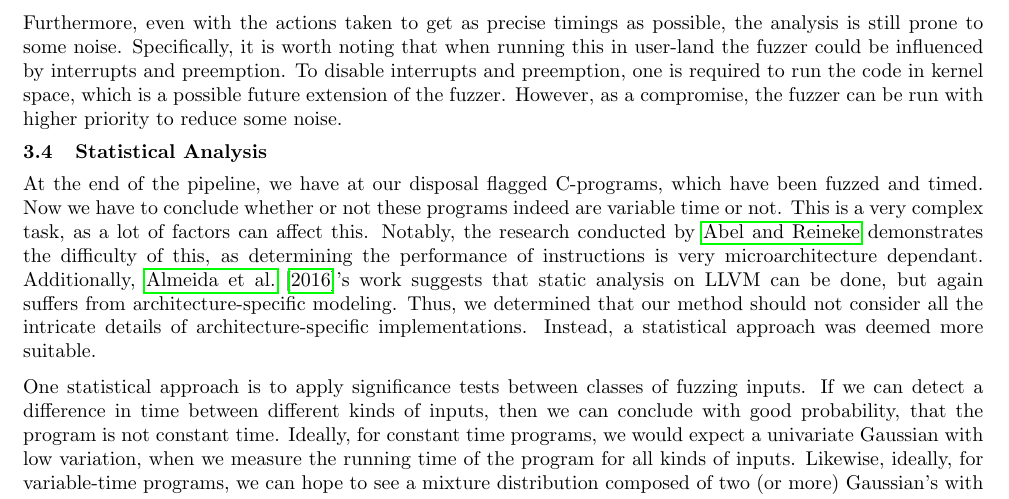
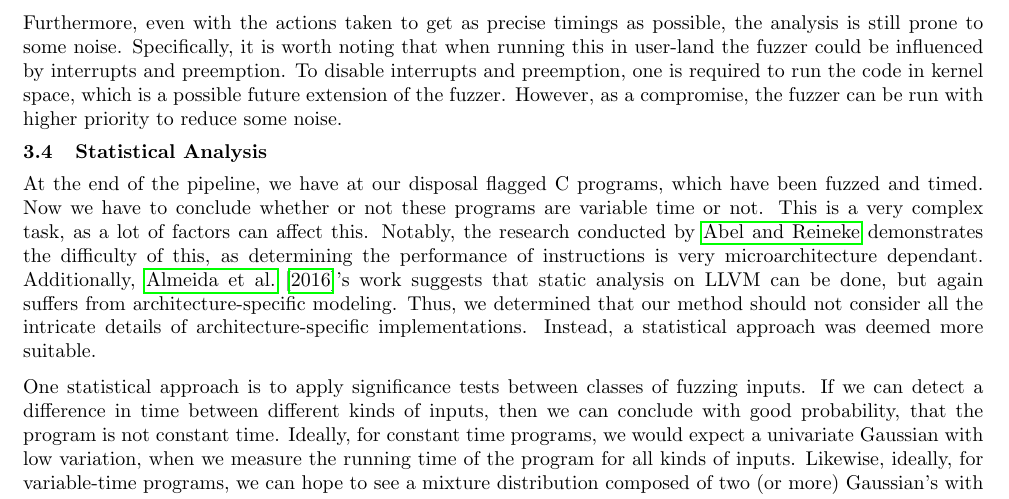
Before and after one commit to anbclausen/optifuzz, a LaTeX document (paper/master.tex, which reads paper/chapters/statistical-analysis.tex): part of page 6 of 15, cut so that both start at the same text. Compiled offline with pdfLaTeX.

Commit message:
No 'indeed'
Co-authored-by: Anders B. Clausen <56509352+anbclausen@users.noreply.github.com>

```diff
--- a/paper/chapters/statistical-analysis.tex
+++ b/paper/chapters/statistical-analysis.tex
@@ -1,5 +1,5 @@
 \label{sec:statistical-analysis}
-At the end of the pipeline, we have at our disposal flagged C-programs, which have been fuzzed and timed. Now we have to conclude whether or not these programs indeed are variable time or not. This is a very complex task, as a lot of factors can affect this. Notably, the research conducted by \citeauthor{Abel19a} demonstrates the difficulty of this, as determining the performance of instructions is very microarchitecture dependant. Additionally, \cite{Almeida16}'s work suggests that static analysis on LLVM can be done, but again suffers from architecture-specific modeling. Thus, we determined that our method should not consider all the intricate details of architecture-specific implementations. Instead, a statistical approach was deemed more suitable.
+At the end of the pipeline, we have at our disposal flagged C programs, which have been fuzzed and timed. Now we have to conclude whether or not these programs are variable time or not. This is a very complex task, as a lot of factors can affect this. Notably, the research conducted by \citeauthor{Abel19a} demonstrates the difficulty of this, as determining the performance of instructions is very microarchitecture dependant. Additionally, \cite{Almeida16}'s work suggests that static analysis on LLVM can be done, but again suffers from architecture-specific modeling. Thus, we determined that our method should not consider all the intricate details of architecture-specific implementations. Instead, a statistical approach was deemed more suitable.
 
 One statistical approach is to apply significance tests between classes of fuzzing inputs. If we can detect a difference in time between different kinds of inputs, then we can conclude with good probability, that the program is not constant time. Ideally, for constant time programs, we would expect a univariate Gaussian with low variation, when we measure the running time of the program for all kinds of inputs. Likewise, ideally, for variable-time programs, we can hope to see a mixture distribution composed of two (or more) Gaussian's with different means. For instance, if we observe two means: $\mu_1 \neq \mu_2$, then we can conclude with good probability, that most likely a branching instruction on the input dictates whether or not the program will have a running time close to $\mu_1$ or $\mu_2$.
 
```
